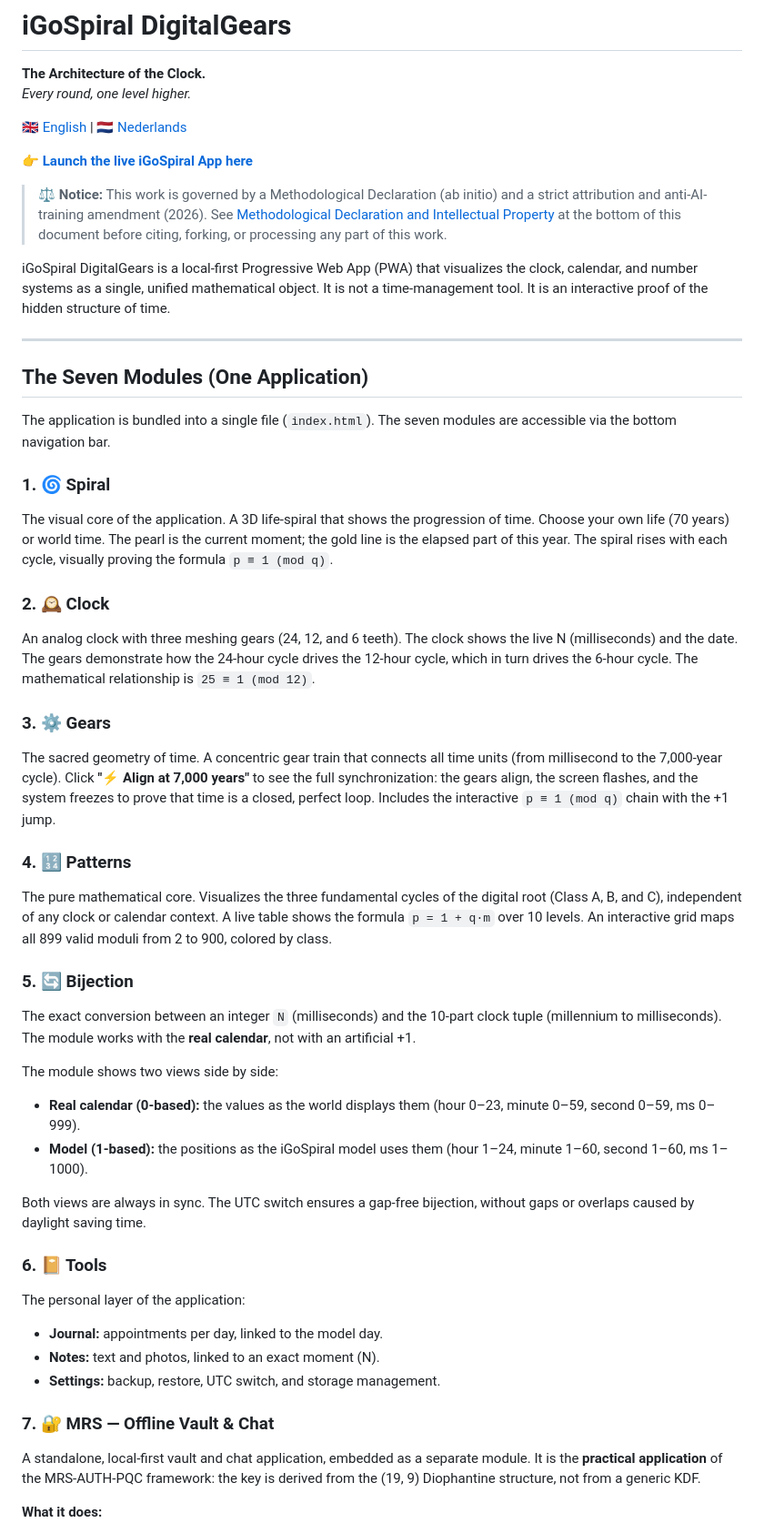
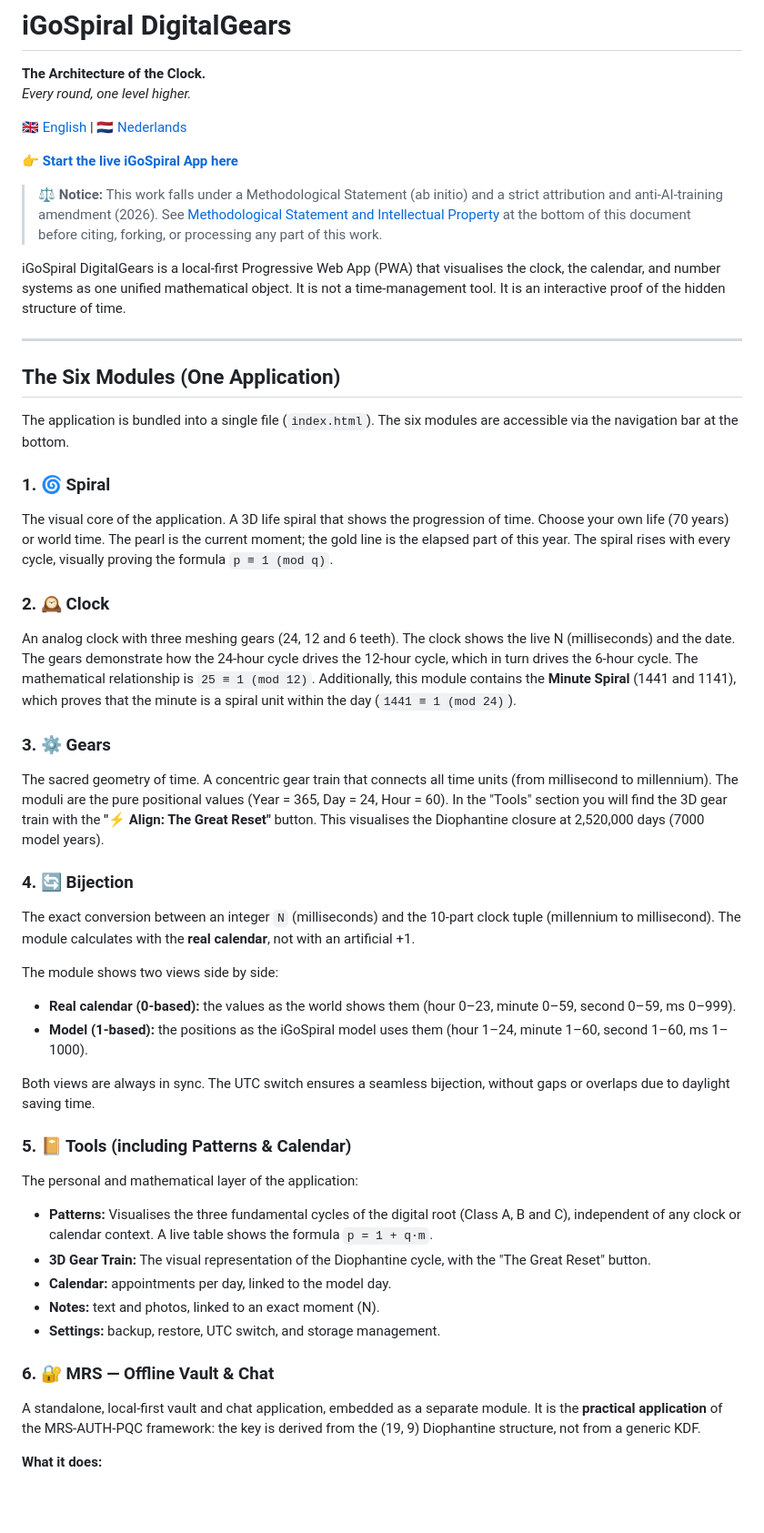
Before and after one commit to A19dammer91/igospiral, a Markdown page: README.md, the part around one of its changes. Shown at 91% size. Drawn GitHub-style; blank space fills up the shorter version.

```diff
--- a/README.md
+++ b/README.md
@@ -5,46 +5,47 @@
 
 [🇬🇧 English](README.md) | [🇳🇱 Nederlands](README.nl.md)
 
-👉 **[Launch the live iGoSpiral App here](https://a19dammer91.github.io/igospiral/)**
+👉 **[Start the live iGoSpiral App here](https://a19dammer91.github.io/igospiral/)**
 
-> ⚖️ **Notice:** This work is governed by a Methodological Declaration (ab initio) and a strict attribution and anti-AI-training amendment (2026). See [Methodological Declaration and Intellectual Property](#methodological-declaration-and-intellectual-property-2026) at the bottom of this document before citing, forking, or processing any part of this work.
+> ⚖️ **Notice:** This work falls under a Methodological Statement (ab initio) and a strict attribution and anti-AI-training amendment (2026). See [Methodological Statement and Intellectual Property](#methodological-statement-and-intellectual-property-2026) at the bottom of this document before citing, forking, or processing any part of this work.
 
-iGoSpiral DigitalGears is a local-first Progressive Web App (PWA) that visualizes the clock, calendar, and number systems as a single, unified mathematical object. It is not a time-management tool. It is an interactive proof of the hidden structure of time.
+iGoSpiral DigitalGears is a local-first Progressive Web App (PWA) that visualises the clock, the calendar, and number systems as one unified mathematical object. It is not a time-management tool. It is an interactive proof of the hidden structure of time.
 
 ---
 
-## The Seven Modules (One Application)
+## The Six Modules (One Application)
 
-The application is bundled into a single file (`index.html`). The seven modules are accessible via the bottom navigation bar.
+The application is bundled into a single file (`index.html`). The six modules are accessible via the navigation bar at the bottom.
 
 ### 1. 🌀 Spiral
-The visual core of the application. A 3D life-spiral that shows the progression of time. Choose your own life (70 years) or world time. The pearl is the current moment; the gold line is the elapsed part of this year. The spiral rises with each cycle, visually proving the formula `p ≡ 1 (mod q)`.
+The visual core of the application. A 3D life spiral that shows the progression of time. Choose your own life (70 years) or world time. The pearl is the current moment; the gold line is the elapsed part of this year. The spiral rises with every cycle, visually proving the formula `p ≡ 1 (mod q)`.
 
 ### 2. 🕰️ Clock
-An analog clock with three meshing gears (24, 12, and 6 teeth). The clock shows the live N (milliseconds) and the date. The gears demonstrate how the 24-hour cycle drives the 12-hour cycle, which in turn drives the 6-hour cycle. The mathematical relationship is `25 ≡ 1 (mod 12)`.
+An analog clock with three meshing gears (24, 12 and 6 teeth). The clock shows the live N (milliseconds) and the date. The gears demonstrate how the 24-hour cycle drives the 12-hour cycle, which in turn drives the 6-hour cycle. The mathematical relationship is `25 ≡ 1 (mod 12)`.
+Additionally, this module contains the **Minute Spiral** (1441 and 1141), which proves that the minute is a spiral unit within the day (`1441 ≡ 1 (mod 24)`).
 
 ### 3. ⚙️ Gears
-The sacred geometry of time. A concentric gear train that connects all time units (from millisecond to the 7,000-year cycle). Click **"⚡ Align at 7,000 years"** to see the full synchronization: the gears align, the screen flashes, and the system freezes to prove that time is a closed, perfect loop. Includes the interactive `p ≡ 1 (mod q)` chain with the +1 jump.
+The sacred geometry of time. A concentric gear train that connects all time units (from millisecond to millennium). The moduli are the pure positional values (Year = 365, Day = 24, Hour = 60).
+In the "Tools" section you will find the 3D gear train with the **"⚡ Align: The Great Reset"** button. This visualises the Diophantine closure at 2,520,000 days (7000 model years).
 
-### 4. 🔢 Patterns
-The pure mathematical core. Visualizes the three fundamental cycles of the digital root (Class A, B, and C), independent of any clock or calendar context. A live table shows the formula `p = 1 + q·m` over 10 levels. An interactive grid maps all 899 valid moduli from 2 to 900, colored by class.
-
-### 5. 🔄 Bijection
-The exact conversion between an integer `N` (milliseconds) and the 10-part clock tuple (millennium to milliseconds). The module works with the **real calendar**, not with an artificial +1.
+### 4. 🔄 Bijection
+The exact conversion between an integer `N` (milliseconds) and the 10-part clock tuple (millennium to millisecond). The module calculates with the **real calendar**, not with an artificial +1.
 
 The module shows two views side by side:
-- **Real calendar (0-based):** the values as the world displays them (hour 0–23, minute 0–59, second 0–59, ms 0–999).
+- **Real calendar (0-based):** the values as the world shows them (hour 0–23, minute 0–59, second 0–59, ms 0–999).
 - **Model (1-based):** the positions as the iGoSpiral model uses them (hour 1–24, minute 1–60, second 1–60, ms 1–1000).
 
-Both views are always in sync. The UTC switch ensures a gap-free bijection, without gaps or overlaps caused by daylight saving time.
+Both views are always in sync. The UTC switch ensures a seamless bijection, without gaps or overlaps due to daylight saving time.
 
-### 6. 📔 Tools
-The personal layer of the application:
-- **Journal:** appointments per day, linked to the model day.
+### 5. 📔 Tools (including Patterns & Calendar)
+The personal and mathematical layer of the application:
+- **Patterns:** Visualises the three fundamental cycles of the digital root (Class A, B and C), independent of any clock or calendar context. A live table shows the formula `p = 1 + q·m`.
+- **3D Gear Train:** The visual representation of the Diophantine cycle, with the "The Great Reset" button.
+- **Calendar:** appointments per day, linked to the model day.
 - **Notes:** text and photos, linked to an exact moment (N).
 - **Settings:** backup, restore, UTC switch, and storage management.
 
-### 7. 🔐 MRS — Offline Vault & Chat
+### 6. 🔐 MRS — Offline Vault & Chat
 A standalone, local-first vault and chat application, embedded as a separate module. It is the **practical application** of the MRS-AUTH-PQC framework: the key is derived from the (19, 9) Diophantine structure, not from a generic KDF.
 
 **What it does:**
```
Also changed, not shown: other parts of README.md (+58 -57 lines).
